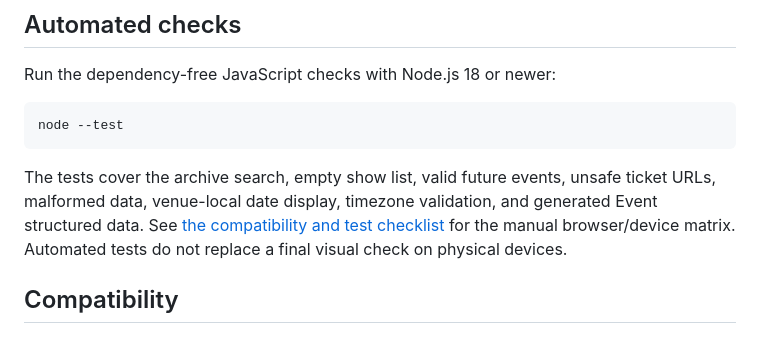
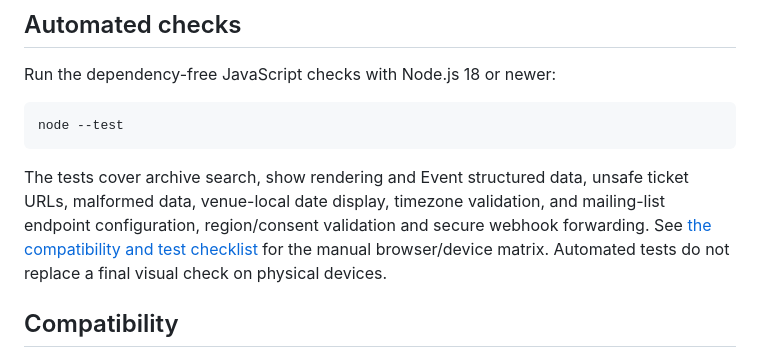
Before and after one commit to jpxgs/demos, a Markdown page: doug-stanhope-concept/README.md, the part around the change. Drawn GitHub-style.

Commit message:
Document mailing list test coverage

````diff
--- a/doug-stanhope-concept/README.md
+++ b/doug-stanhope-concept/README.md
@@ -48,7 +48,7 @@ Run the dependency-free JavaScript checks with Node.js 18 or newer:
 node --test
 ```
 
-The tests cover the archive search, empty show list, valid future events, unsafe ticket URLs, malformed data, venue-local date display, timezone validation, and generated Event structured data. See [the compatibility and test checklist](docs/COMPATIBILITY-AND-TESTING.md) for the manual browser/device matrix. Automated tests do not replace a final visual check on physical devices.
+The tests cover archive search, show rendering and Event structured data, unsafe ticket URLs, malformed data, venue-local date display, timezone validation, and mailing-list endpoint configuration, region/consent validation and secure webhook forwarding. See [the compatibility and test checklist](docs/COMPATIBILITY-AND-TESTING.md) for the manual browser/device matrix. Automated tests do not replace a final visual check on physical devices.
 
 ## Compatibility
 
````
